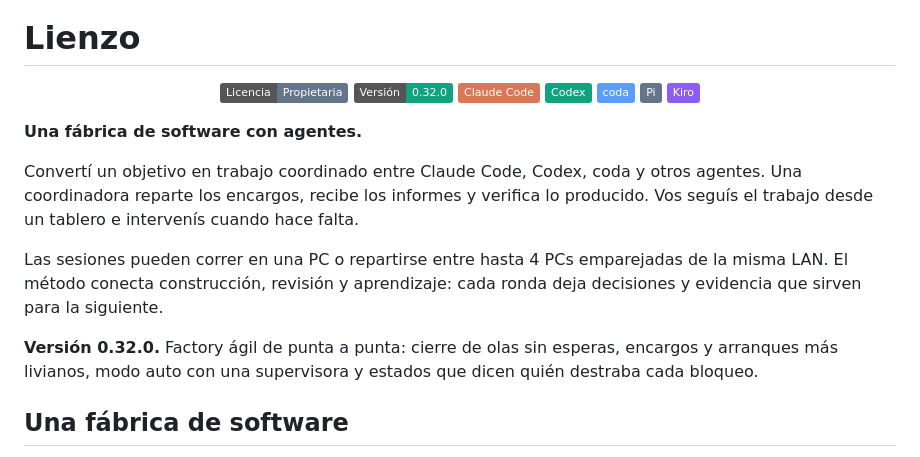
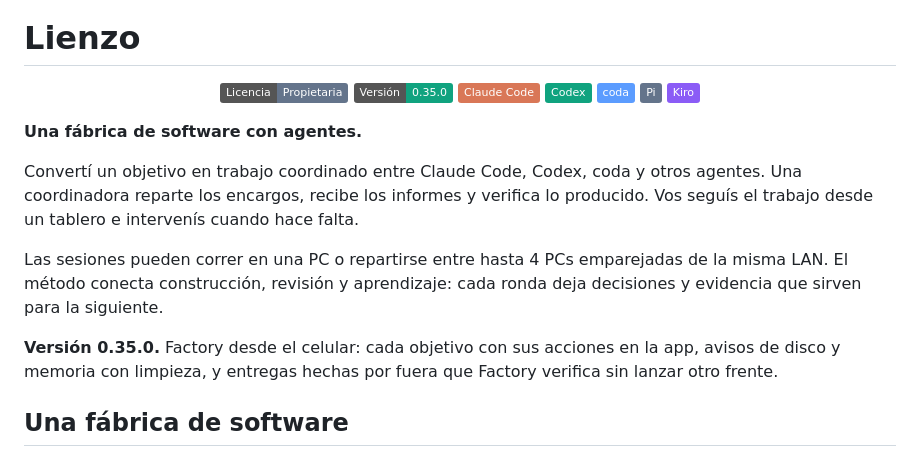
Before and after one commit to arielelevy/lienzo-doc, a Markdown page: README.md, the part around one of its changes. Rendered like a GitHub page; badges without logos.

```diff
--- a/README.md
+++ b/README.md
@@ -6,7 +6,7 @@
 
 <p align="center">
   <a href="LICENSE"><img alt="Licencia propietaria" src="https://img.shields.io/badge/Licencia-Propietaria-64748b"></a>
-  <img alt="Versi&#243;n 0.32.0" src="https://img.shields.io/badge/Versi%C3%B3n-0.32.0-10a37f">
+  <img alt="Versi&#243;n 0.35.0" src="https://img.shields.io/badge/Versi%C3%B3n-0.35.0-10a37f">
   <img alt="Claude Code" src="https://img.shields.io/badge/Claude_Code-d97757">
   <img alt="Codex" src="https://img.shields.io/badge/Codex-10a37f">
   <img alt="coda" src="https://img.shields.io/badge/coda-5b9cff">
@@ -24,7 +24,7 @@ Las sesiones pueden correr en una PC o repartirse entre hasta 4 PCs emparejadas
 El método conecta construcción, revisión y aprendizaje: cada ronda deja decisiones y evidencia
 que sirven para la siguiente.
 
-**Versión 0.32.0.** Factory ágil de punta a punta: cierre de olas sin esperas, encargos y arranques más livianos, modo auto con una supervisora y estados que dicen quién destraba cada bloqueo.
+**Versión 0.35.0.** Factory desde el celular: cada objetivo con sus acciones en la app, avisos de disco y memoria con limpieza, y entregas hechas por fuera que Factory verifica sin lanzar otro frente.
 
 ## Una fábrica de software
 
```
Also changed, not shown: other parts of README.md (+26 -4 lines), assets/app-acciones.png (added), assets/app-principal.png (added).
